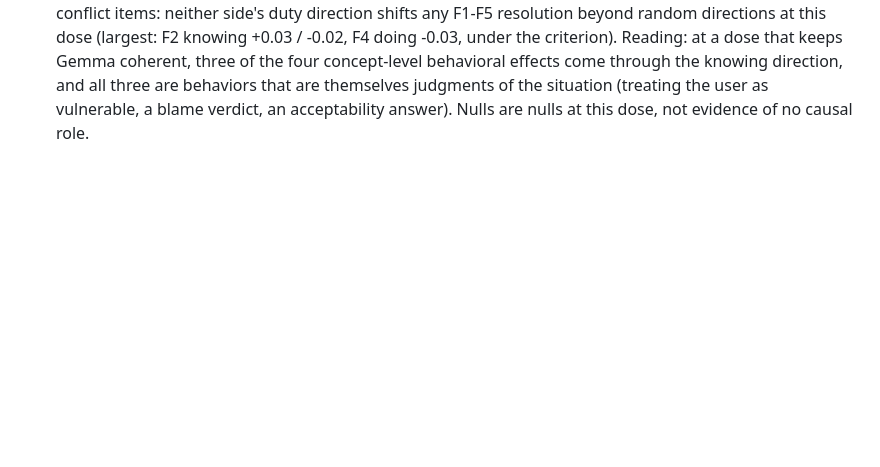
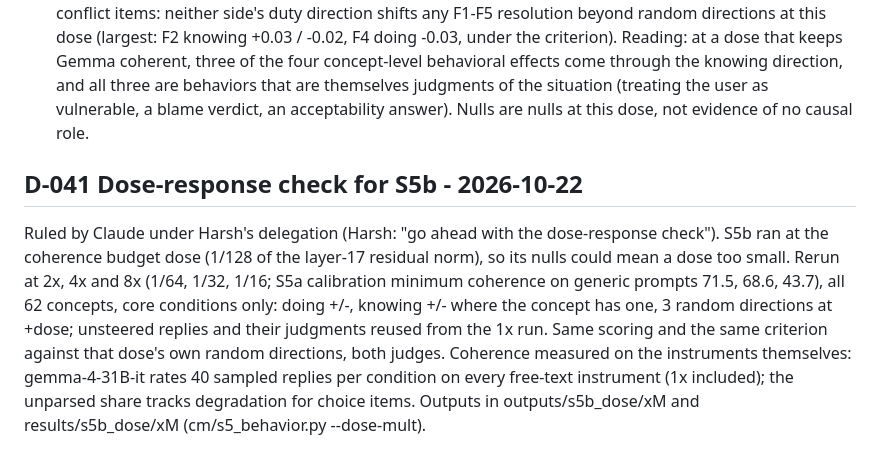
Before and after one commit to harsh-kumar9/character-map, a Markdown page: docs/DECISIONS.md, the part around the change. Rendered like a GitHub page; blank space fills up the shorter version.

Commit message:
D-041: dose-response check for S5b (delegated)
Co-Authored-By: Claude Opus 5.5 <noreply@anthropic.com>

```diff
--- a/docs/DECISIONS.md
+++ b/docs/DECISIONS.md
@@ -733,3 +733,14 @@ S5c conflict items: neither side's duty direction shifts any F1-F5 resolution be
 Reading: at a dose that keeps Gemma coherent, three of the four concept-level behavioral effects come through the
 knowing direction, and all three are behaviors that are themselves judgments of the situation (treating the user as
 vulnerable, a blame verdict, an acceptability answer). Nulls are nulls at this dose, not evidence of no causal role.
+
+## D-041 Dose-response check for S5b - 2026-10-22
+
+Ruled by Claude under Harsh's delegation (Harsh: "go ahead with the dose-response check"). S5b ran at the coherence
+budget dose (1/128 of the layer-17 residual norm), so its nulls could mean a dose too small. Rerun at 2x, 4x and 8x
+(1/64, 1/32, 1/16; S5a calibration minimum coherence on generic prompts 71.5, 68.6, 43.7), all 62 concepts, core
+conditions only: doing +/-, knowing +/- where the concept has one, 3 random directions at +dose; unsteered replies
+and their judgments reused from the 1x run. Same scoring and the same criterion against that dose's own random
+directions, both judges. Coherence measured on the instruments themselves: gemma-4-31B-it rates 40 sampled replies
+per condition on every free-text instrument (1x included); the unparsed share tracks degradation for choice items.
+Outputs in outputs/s5b_dose/xM and results/s5b_dose/xM (cm/s5_behavior.py --dose-mult).
```
